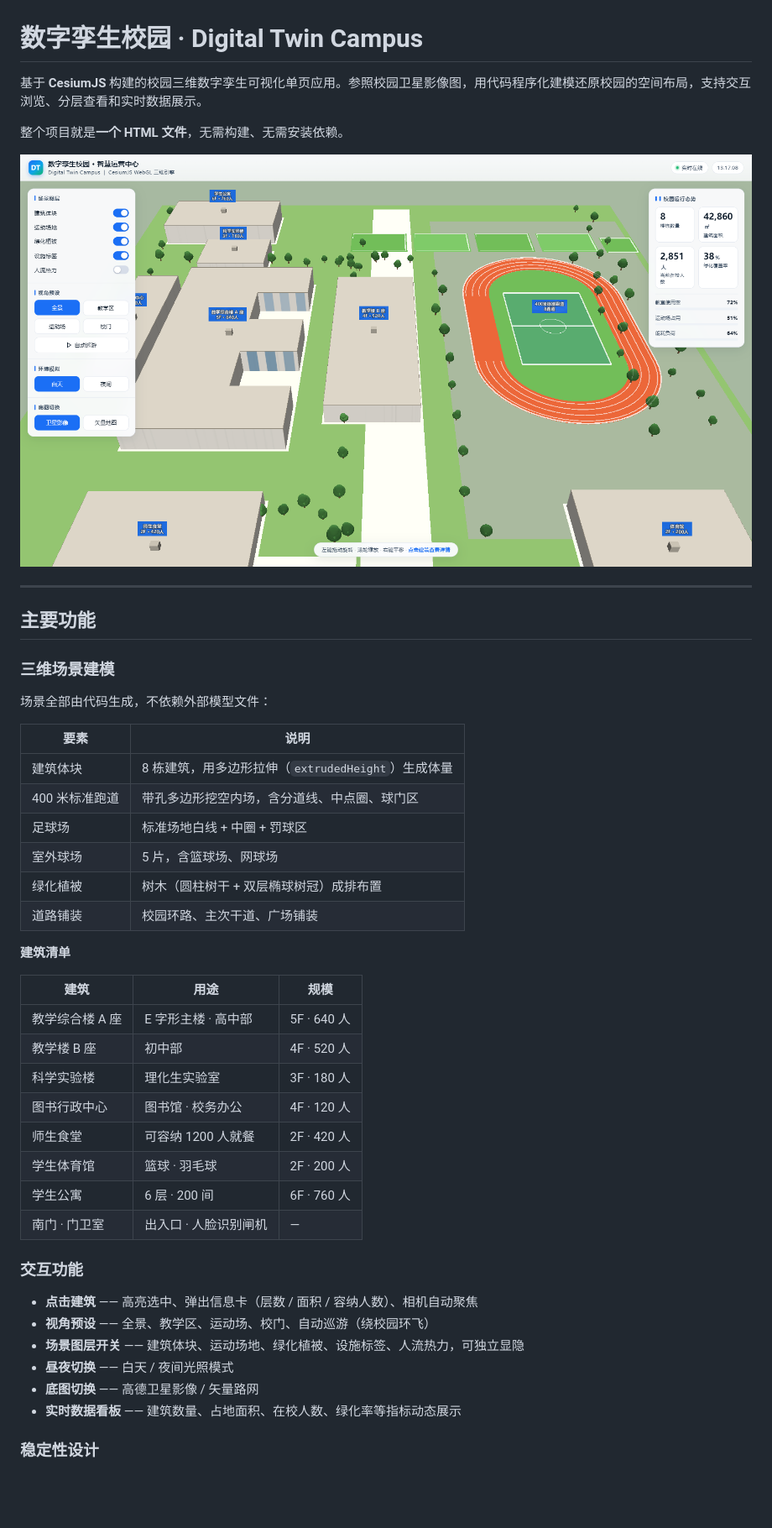
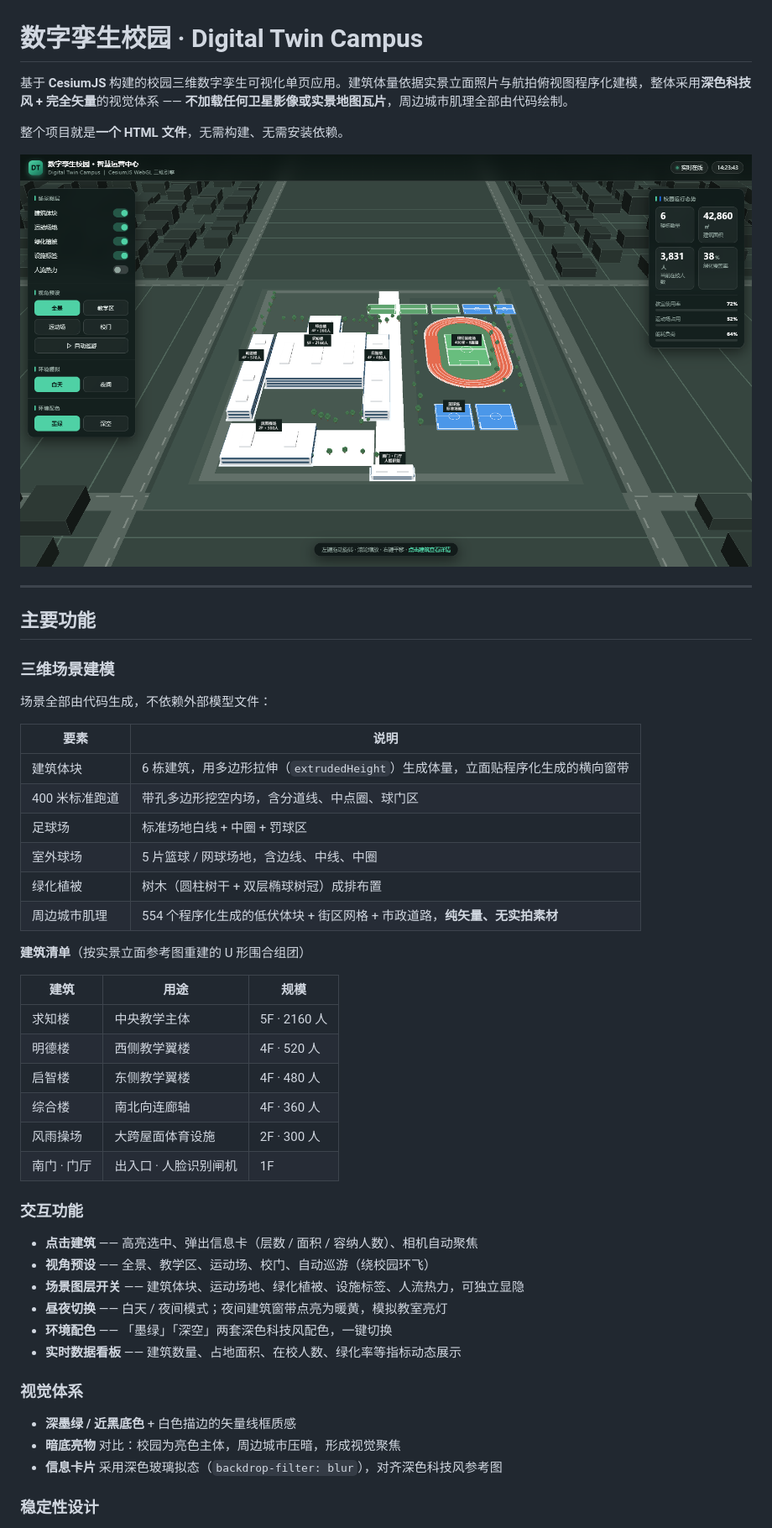
Before and after one commit to mdsnalw/3D_School, a Markdown page: README.md, the part around the change printed below. Shown: that part at 84% size. GitHub-like rendering; pictures changed too: docs/preview.png; blank space fills up the shorter version.

```diff
--- a/README.md
+++ b/README.md
@@ -1,6 +1,6 @@
 # 数字孪生校园 · Digital Twin Campus
 
-基于 **CesiumJS** 构建的校园三维数字孪生可视化单页应用。参照校园卫星影像图，用代码程序化建模还原校园的空间布局，支持交互浏览、分层查看和实时数据展示。
+基于 **CesiumJS** 构建的校园三维数字孪生可视化单页应用。建筑体量依据实景立面照片与航拍俯视图程序化建模，整体采用**深色科技风 + 完全矢量**的视觉体系 —— **不加载任何卫星影像或实景地图瓦片**，周边城市肌理全部由代码绘制。
 
 整个项目就是**一个 HTML 文件**，无需构建、无需安装依赖。
 
@@ -16,34 +16,38 @@
 
 | 要素 | 说明 |
 |---|---|
-| 建筑体块 | 8 栋建筑，用多边形拉伸（`extrudedHeight`）生成体量 |
+| 建筑体块 | 6 栋建筑，用多边形拉伸（`extrudedHeight`）生成体量，立面贴程序化生成的横向窗带 |
 | 400 米标准跑道 | 带孔多边形挖空内场，含分道线、中点圈、球门区 |
 | 足球场 | 标准场地白线 + 中圈 + 罚球区 |
-| 室外球场 | 5 片，含篮球场、网球场 |
+| 室外球场 | 5 片篮球 / 网球场地，含边线、中线、中圈 |
 | 绿化植被 | 树木（圆柱树干 + 双层椭球树冠）成排布置 |
-| 道路铺装 | 校园环路、主次干道、广场铺装 |
+| 周边城市肌理 | 554 个程序化生成的低伏体块 + 街区网格 + 市政道路，**纯矢量、无实拍素材** |
 
-**建筑清单**
+**建筑清单**（按实景立面参考图重建的 U 形围合组团）
 
 | 建筑 | 用途 | 规模 |
 |---|---|---|
-| 教学综合楼 A 座 | E 字形主楼 · 高中部 | 5F · 640 人 |
-| 教学楼 B 座 | 初中部 | 4F · 520 人 |
-| 科学实验楼 | 理化生实验室 | 3F · 180 人 |
-| 图书行政中心 | 图书馆 · 校务办公 | 4F · 120 人 |
-| 师生食堂 | 可容纳 1200 人就餐 | 2F · 420 人 |
-| 学生体育馆 | 篮球 · 羽毛球 | 2F · 200 人 |
-| 学生公寓 | 6 层 · 200 间 | 6F · 760 人 |
-| 南门 · 门卫室 | 出入口 · 人脸识别闸机 | — |
+| 求知楼 | 中央教学主体 | 5F · 2160 人 |
+| 明德楼 | 西侧教学翼楼 | 4F · 520 人 |
+| 启智楼 | 东侧教学翼楼 | 4F · 480 人 |
+| 综合楼 | 南北向连廊轴 | 4F · 360 人 |
+| 风雨操场 | 大跨屋面体育设施 | 2F · 300 人 |
+| 南门 · 门厅 | 出入口 · 人脸识别闸机 | 1F |
 
 ### 交互功能
 
 - **点击建筑** —— 高亮选中、弹出信息卡（层数 / 面积 / 容纳人数）、相机自动聚焦
 - **视角预设** —— 全景、教学区、运动场、校门、自动巡游（绕校园环飞）
 - **场景图层开关** —— 建筑体块、运动场地、绿化植被、设施标签、人流热力，可独立显隐
-- **昼夜切换** —— 白天 / 夜间光照模式
-- **底图切换** —— 高德卫星影像 / 矢量路网
+- **昼夜切换** —— 白天 / 夜间模式；夜间建筑窗带点亮为暖黄，模拟教室亮灯
+- **环境配色** —— 「墨绿」「深空」两套深色科技风配色，一键切换
 - **实时数据看板** —— 建筑数量、占地面积、在校人数、绿化率等指标动态展示
+
+### 视觉体系
+
+- **深墨绿 / 近黑底色** + 白色描边的矢量线框质感
+- **暗底亮物** 对比：校园为亮色主体，周边城市压暗，形成视觉聚焦
+- **信息卡片** 采用深色玻璃拟态（`backdrop-filter: blur`），对齐深色科技风参考图
 
 ### 稳定性设计
 
```
Also changed, not shown: other parts of README.md (+37 -7 lines), 1 other file.
